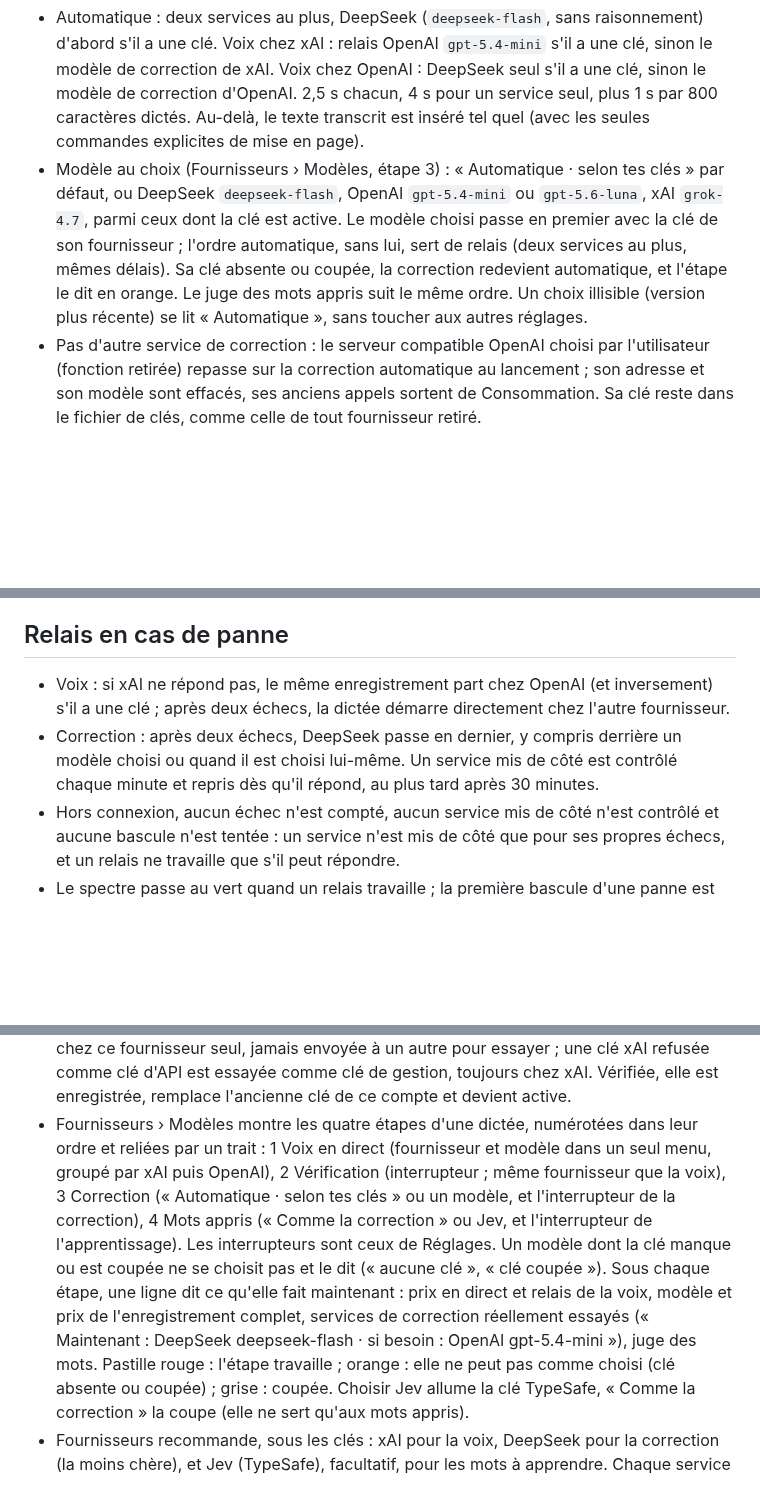
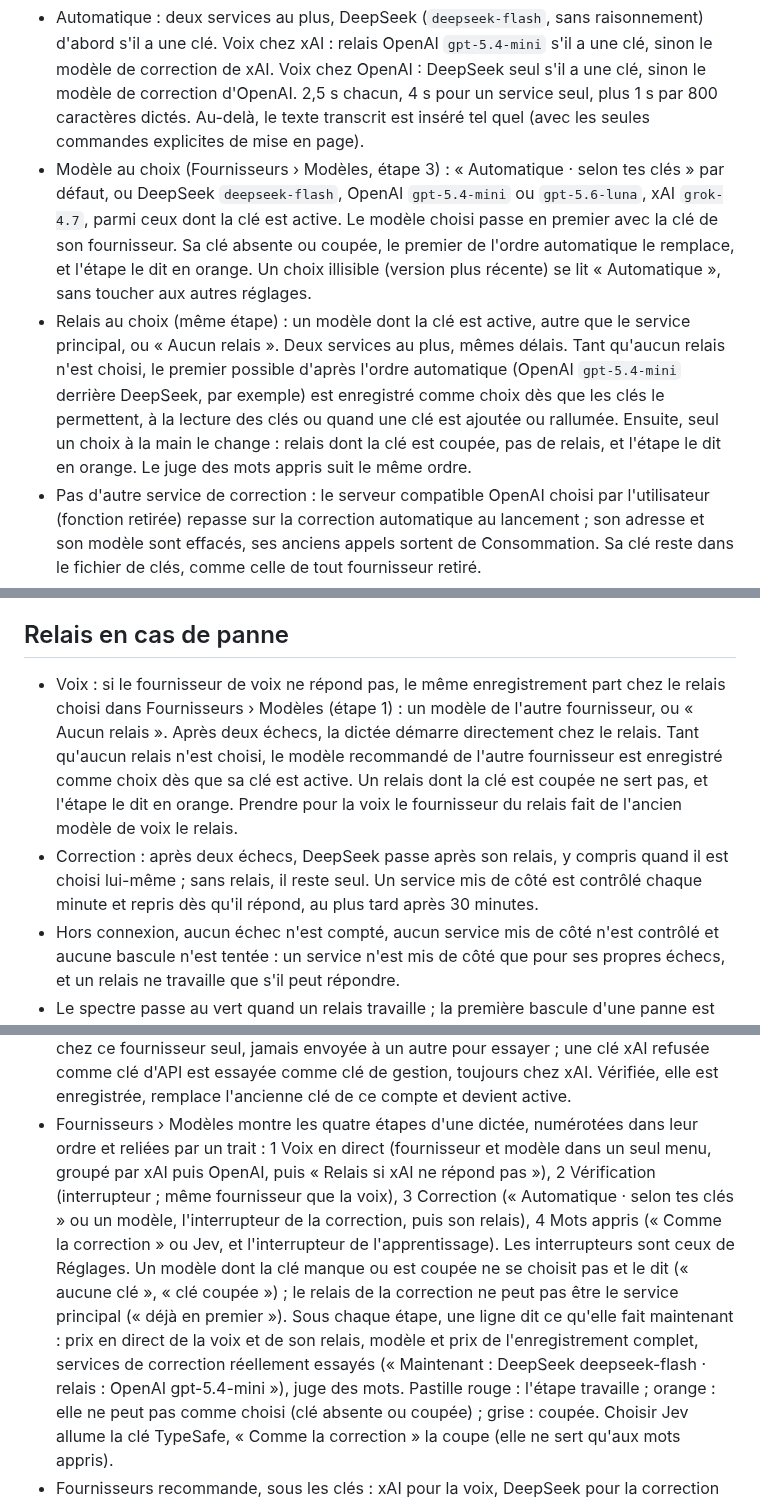
Before and after one commit to samirmedani/wispad, a Markdown page: docs/COMPORTEMENT.md, 3 parts joined by grey strips. Drawn GitHub-style; blank space fills up the shorter version.

```diff
--- a/docs/COMPORTEMENT.md
+++ b/docs/COMPORTEMENT.md
@@ -377,10 +377,15 @@ Le micro standard, réglage coupé, ne change pas.
   commandes explicites de mise en page).
 - Modèle au choix (Fournisseurs › Modèles, étape 3) : « Automatique · selon tes clés » par défaut, ou DeepSeek
   `deepseek-flash`, OpenAI `gpt-5.4-mini` ou `gpt-5.6-luna`, xAI `grok-4.7`, parmi ceux dont la clé est active. Le
-  modèle choisi passe en premier avec la clé de son fournisseur ; l'ordre automatique, sans lui, sert de relais (deux
-  services au plus, mêmes délais). Sa clé absente ou coupée, la correction redevient automatique, et l'étape le dit
-  en orange. Le juge des mots appris suit le même ordre. Un choix illisible (version plus récente) se lit
+  modèle choisi passe en premier avec la clé de son fournisseur. Sa clé absente ou coupée, le premier de l'ordre
+  automatique le remplace, et l'étape le dit en orange. Un choix illisible (version plus récente) se lit
   « Automatique », sans toucher aux autres réglages.
+- Relais au choix (même étape) : un modèle dont la clé est active, autre que le service principal, ou « Aucun
+  relais ». Deux services au plus, mêmes délais. Tant qu'aucun relais n'est choisi, le premier possible d'après
+  l'ordre automatique (OpenAI `gpt-5.4-mini` derrière DeepSeek, par exemple) est enregistré comme choix dès que les
+  clés le permettent, à la lecture des clés ou quand une clé est ajoutée ou rallumée. Ensuite, seul un choix à la
+  main le change : relais dont la clé est coupée, pas de relais, et l'étape le dit en orange. Le juge des mots appris
+  suit le même ordre.
 - Pas d'autre service de correction : le serveur compatible OpenAI choisi par l'utilisateur (fonction retirée)
   repasse sur la correction automatique au lancement ; son adresse et son modèle sont effacés, ses anciens appels
   sortent de Consommation. Sa clé reste dans le fichier de clés, comme celle de tout fournisseur retiré.
@@ -703,11 +708,14 @@ fait et les résultats locaux ne constituent pas une mesure de la qualité de Je
 
 ## Relais en cas de panne
 
-- Voix : si xAI ne répond pas, le même enregistrement part chez OpenAI (et inversement) s'il a une clé ; après deux
-  échecs, la dictée démarre directement chez l'autre fournisseur.
-- Correction : après deux échecs, DeepSeek passe en dernier, y compris derrière un modèle choisi ou quand il est
-  choisi lui-même. Un service mis de côté est contrôlé chaque minute et repris dès qu'il répond, au plus tard après
-  30 minutes.
+- Voix : si le fournisseur de voix ne répond pas, le même enregistrement part chez le relais choisi dans Fournisseurs
+  › Modèles (étape 1) : un modèle de l'autre fournisseur, ou « Aucun relais ». Après deux échecs, la dictée démarre
+  directement chez le relais. Tant qu'aucun relais n'est choisi, le modèle recommandé de l'autre fournisseur est
+  enregistré comme choix dès que sa clé est active. Un relais dont la clé est coupée ne sert pas, et l'étape le dit
+  en orange. Prendre pour la voix le fournisseur du relais fait de l'ancien modèle de voix le relais.
+- Correction : après deux échecs, DeepSeek passe après son relais, y compris quand il est choisi lui-même ; sans
+  relais, il reste seul. Un service mis de côté est contrôlé chaque minute et repris dès qu'il répond, au plus tard
+  après 30 minutes.
 - Hors connexion, aucun échec n'est compté, aucun service mis de côté n'est contrôlé et aucune bascule n'est tentée :
   un service n'est mis de côté que pour ses propres échecs, et un relais ne travaille que s'il peut répondre.
 - Le spectre passe au vert quand un relais travaille ; la première bascule d'une panne est annoncée.
@@ -915,13 +923,15 @@ Wispad ; les cas ordinaires gardent exactement leur résultat.
   seul, jamais envoyée à un autre pour essayer ; une clé xAI refusée comme clé d'API est essayée comme clé de gestion,
   toujours chez xAI. Vérifiée, elle est enregistrée, remplace l'ancienne clé de ce compte et devient active.
 - Fournisseurs › Modèles montre les quatre étapes d'une dictée, numérotées dans leur ordre et reliées par un trait :
-  1 Voix en direct (fournisseur et modèle dans un seul menu, groupé par xAI puis OpenAI), 2 Vérification
-  (interrupteur ; même fournisseur que la voix), 3 Correction (« Automatique · selon tes clés » ou un modèle, et
-  l'interrupteur de la correction), 4 Mots appris (« Comme la correction » ou Jev, et l'interrupteur de
-  l'apprentissage). Les interrupteurs sont ceux de Réglages. Un modèle dont la clé manque ou est coupée ne se choisit
-  pas et le dit (« aucune clé », « clé coupée »). Sous chaque étape, une ligne dit ce qu'elle fait maintenant : prix
-  en direct et relais de la voix, modèle et prix de l'enregistrement complet, services de correction réellement
-  essayés (« Maintenant : DeepSeek deepseek-flash · si besoin : OpenAI gpt-5.4-mini »), juge des mots. Pastille
+  1 Voix en direct (fournisseur et modèle dans un seul menu, groupé par xAI puis OpenAI, puis « Relais si xAI ne
+  répond pas »), 2 Vérification (interrupteur ; même fournisseur que la voix), 3 Correction (« Automatique · selon
+  tes clés » ou un modèle, l'interrupteur de la correction, puis son relais), 4 Mots appris (« Comme la correction »
+  ou Jev, et l'interrupteur de l'apprentissage). Les interrupteurs sont ceux de Réglages. Un modèle dont la clé
+  manque ou est coupée ne se choisit pas et le dit (« aucune clé », « clé coupée ») ; le relais de la correction ne
+  peut pas être le service principal (« déjà en premier »). Sous chaque étape, une ligne dit ce qu'elle fait
+  maintenant : prix en direct de la voix et de son relais, modèle et prix de l'enregistrement complet, services de
+  correction réellement essayés (« Maintenant : DeepSeek deepseek-flash · relais : OpenAI gpt-5.4-mini »), juge des
+  mots. Pastille
   rouge : l'étape travaille ; orange : elle ne peut pas comme choisi (clé absente ou coupée) ; grise : coupée.
   Choisir Jev allume la clé TypeSafe, « Comme la correction » la coupe (elle ne sert qu'aux mots appris).
 - Fournisseurs recommande, sous les clés : xAI pour la voix, DeepSeek pour la correction (la moins chère), et Jev
```
Also changed, not shown: CHANGELOG.md (+13 -0 lines), README.md (+1 -1 lines), docs/images/ecran-providers.png, 11 other files.
